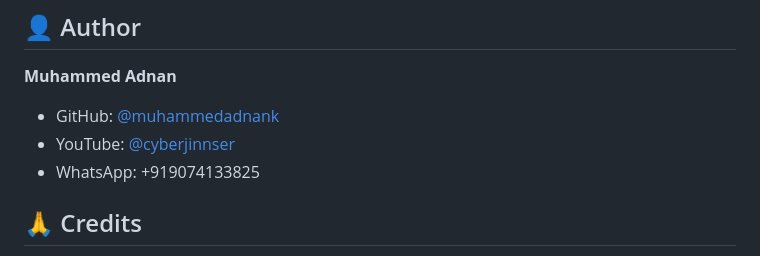
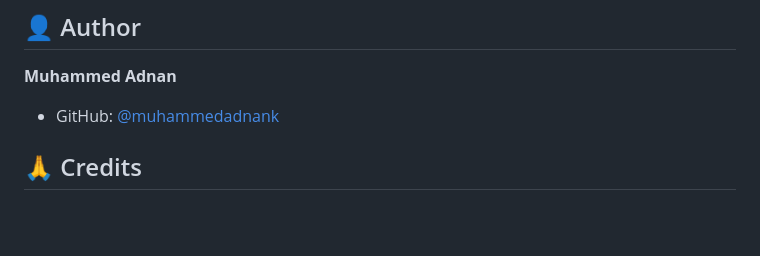
Before and after one commit to muhammedadnank/cyber-jinn, a Markdown page: README.md, the part around the change. Rendered like a GitHub page; blank space fills up the shorter version.

```diff
--- a/README.md
+++ b/README.md
@@ -193,8 +193,6 @@ MIT License - Free to use for personal or commercial projects
 
 **Muhammed Adnan**
 - GitHub: [@muhammedadnank](https://github.com/muhammedadnank)
-- YouTube: [@cyberjinnser](https://www.youtube.com/@cyberjinnser)
-- WhatsApp: +919074133825
 
 ## 🙏 Credits
 
```
